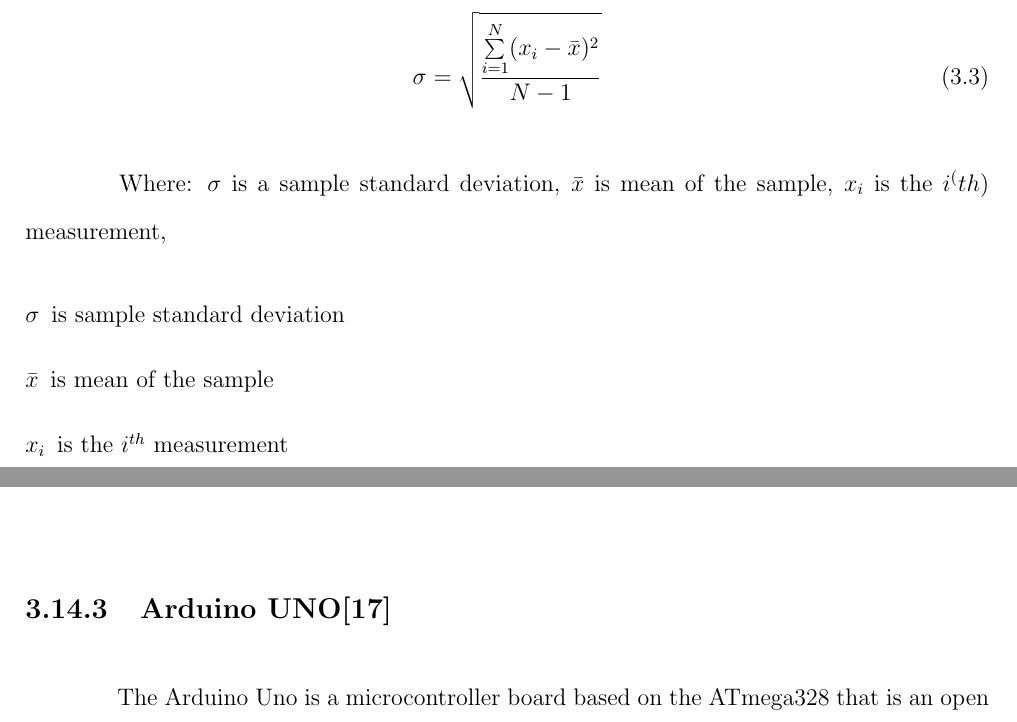
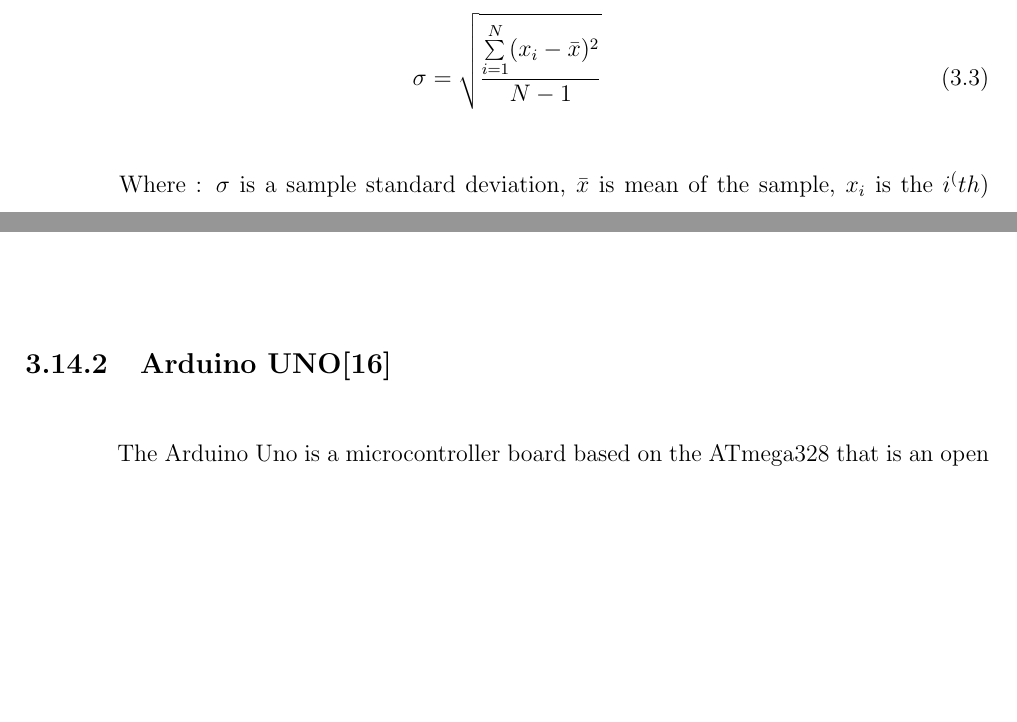
Before and after one commit to ioscarhunter/paper4, a LaTeX thesis (thesis.tex, which reads chapter3/background.tex): two parts of pages 34 and 42 of 67 before the commit and two parts of pages 34 and 39 of 66 after it, joined at a grey line, cut so that both start at the same text, the shorter picture padded with empty space. Compiled offline with pdfLaTeX.

Commit message:
Update on Overleaf.

```diff
--- a/chapter3/background.tex
+++ b/chapter3/background.tex
@@ -100,12 +100,6 @@ Where: $f(x)$ is distribution between $a$ and $b$, $a$ and $b$ are boundary of d
 	 \sigma = \sqrt{\frac{ \sum\limits ^{N}_{i=1} (x_{i} - \bar{x})^2}{N - 1}}
 \end{equation}
 
-Where: $\sigma$ is a sample standard deviation, $\bar{x}$ is mean of the sample,
-	   $x_i$ is the $i^(th)$ measurement,
-\begin{description}
-	\item [$\sigma$] is sample standard deviation
-	\item [$\bar{x}$] is mean of the sample
-	\item [$x_i$] is the $i^{th}$ measurement
-	\item [$N$] is number of sample
-\end{description}
+Where : $\sigma$ is a sample standard deviation, $\bar{x}$ is mean of the sample,
+	   $x_i$ is the $i^(th)$ measurement, $N$ is number of sample.
 
```
Also changed, not shown: thesis.bbl, chapter3/background.tex (42 more changed lines).
